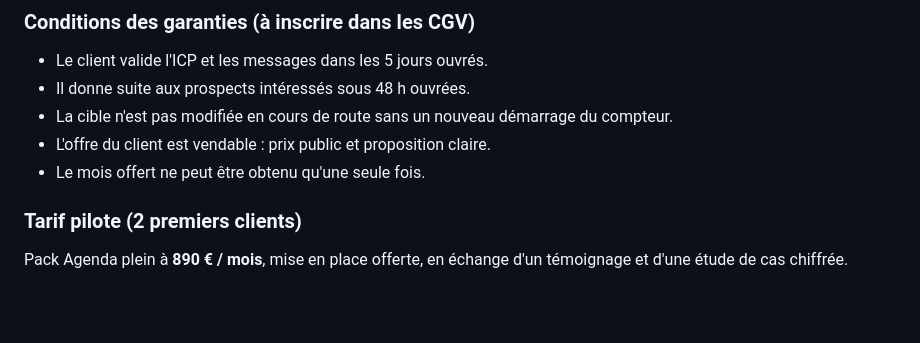
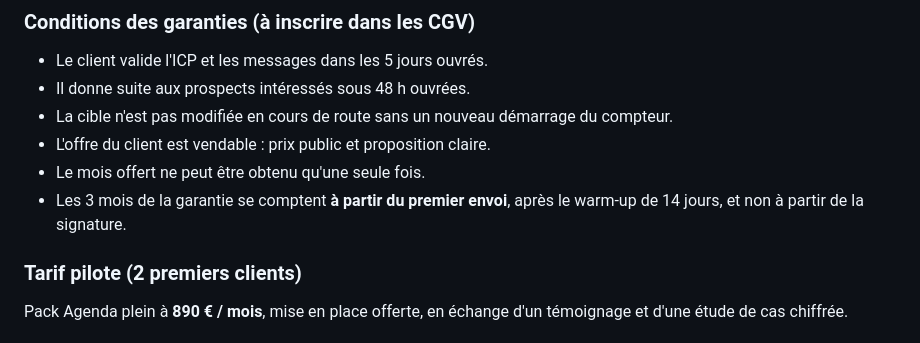
Before and after one commit to ahennifr-prog/site-coiffure, a Markdown page: prospectia/OFFRE.md, the part around the change. Drawn GitHub-style; blank space fills up the shorter version.

```diff
--- a/prospectia/OFFRE.md
+++ b/prospectia/OFFRE.md
@@ -91,6 +91,7 @@ du client compte.
 - La cible n'est pas modifiée en cours de route sans un nouveau démarrage du compteur.
 - L'offre du client est vendable : prix public et proposition claire.
 - Le mois offert ne peut être obtenu qu'une seule fois.
+- Les 3 mois de la garantie se comptent **à partir du premier envoi**, après le warm-up de 14 jours, et non à partir de la signature.
 
 ### Tarif pilote (2 premiers clients)
 
```
Also changed, not shown: prospectia/METHODE.md (added, +169 -0 lines), prospectia/PROJET.md (+1 -1 lines).
